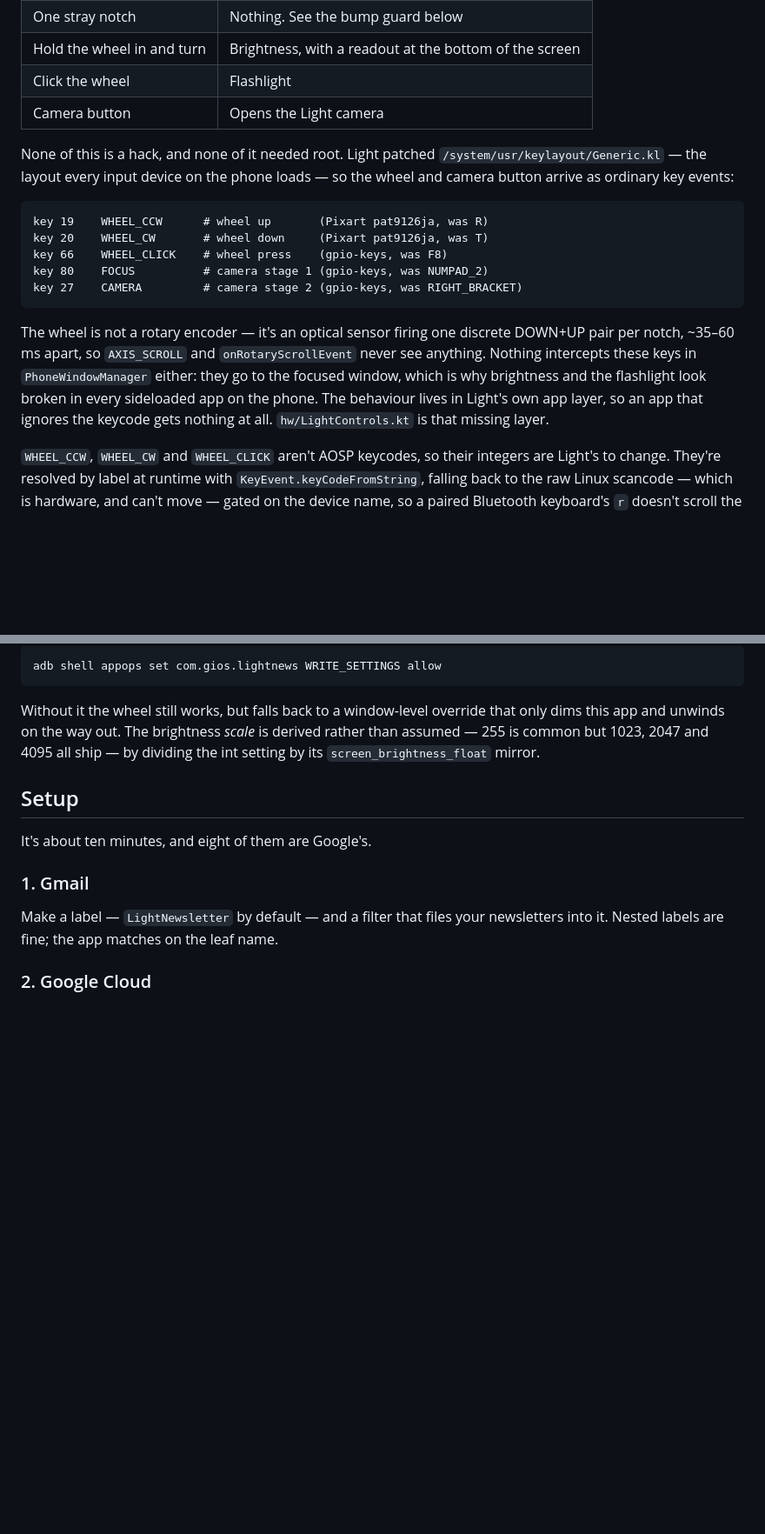
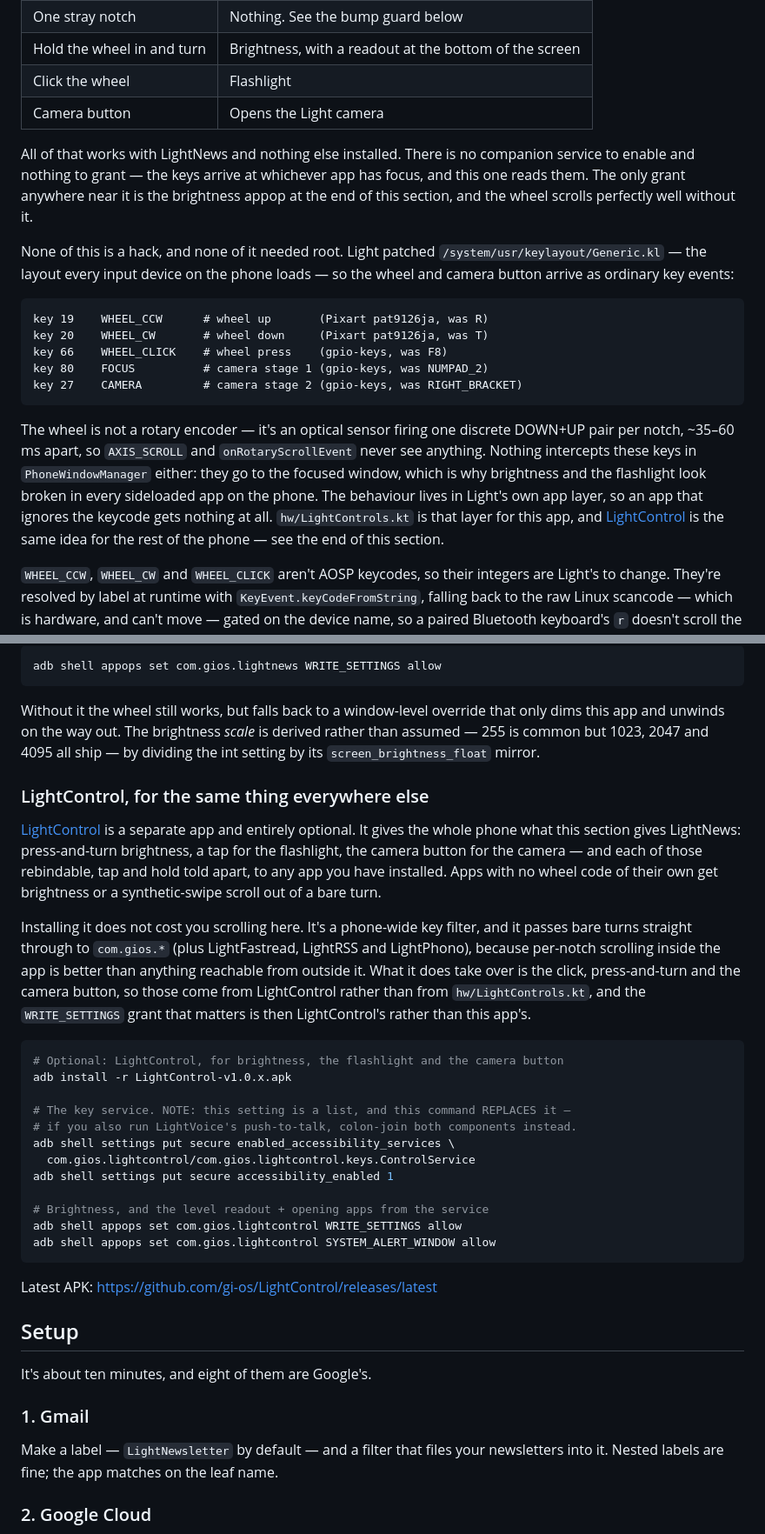
Before and after one commit to gi-os/LightNews, a Markdown page: README.md, 2 parts joined by grey strips. Shown at 87% size. Drawn GitHub-style; blank space fills up the shorter version.

Commit message:
Say what the wheel needs, and what LightControl adds
The wheel section read as though the app were the only place the whole wheel
could ever work, which was true when it was written and isn't now. Scrolling
still needs nothing but this app installed, and that is now stated plainly
rather than implied, because it is the question anyone actually has. LightControl
is described as what it is: optional, phone-wide, and careful to pass bare turns
back to apps that scroll themselves.

Documentation only, no behaviour change.

````diff
--- a/README.md
+++ b/README.md
@@ -86,6 +86,11 @@ past six issues to reach the seventh should not silently clear all six.
 | Click the wheel | Flashlight |
 | Camera button | Opens the Light camera |
 
+All of that works with LightNews and nothing else installed. There is no companion service to
+enable and nothing to grant — the keys arrive at whichever app has focus, and this one reads
+them. The only grant anywhere near it is the brightness appop at the end of this section, and
+the wheel scrolls perfectly well without it.
+
 None of this is a hack, and none of it needed root. Light patched
 `/system/usr/keylayout/Generic.kl` — the layout every input device on the phone loads — so
 the wheel and camera button arrive as ordinary key events:
@@ -103,7 +108,9 @@ pair per notch, ~35–60 ms apart, so `AXIS_SCROLL` and `onRotaryScrollEvent` ne
 anything. Nothing intercepts these keys in `PhoneWindowManager` either: they go to the
 focused window, which is why brightness and the flashlight look broken in every sideloaded
 app on the phone. The behaviour lives in Light's own app layer, so an app that ignores the
-keycode gets nothing at all. `hw/LightControls.kt` is that missing layer.
+keycode gets nothing at all. `hw/LightControls.kt` is that layer for this app, and
+[LightControl](https://github.com/gi-os/LightControl) is the same idea for the rest of the
+phone — see the end of this section.
 
 `WHEEL_CCW`, `WHEEL_CW` and `WHEEL_CLICK` aren't AOSP keycodes, so their integers are
 Light's to change. They're resolved by label at runtime with `KeyEvent.keyCodeFromString`,
@@ -133,6 +140,38 @@ Without it the wheel still works, but falls back to a window-level override that
 this app and unwinds on the way out. The brightness *scale* is derived rather than assumed
 — 255 is common but 1023, 2047 and 4095 all ship — by dividing the int setting by its
 `screen_brightness_float` mirror.
+
+### LightControl, for the same thing everywhere else
+
+[LightControl](https://github.com/gi-os/LightControl) is a separate app and entirely
+optional. It gives the whole phone what this section gives LightNews: press-and-turn
+brightness, a tap for the flashlight, the camera button for the camera — and each of those
+rebindable, tap and hold told apart, to any app you have installed. Apps with no wheel code
+of their own get brightness or a synthetic-swipe scroll out of a bare turn.
+
+Installing it does not cost you scrolling here. It's a phone-wide key filter, and it passes
+bare turns straight through to `com.gios.*` (plus LightFastread, LightRSS and LightPhono),
+because per-notch scrolling inside the app is better than anything reachable from outside it.
+What it does take over is the click, press-and-turn and the camera button, so those come from
+LightControl rather than from `hw/LightControls.kt`, and the `WRITE_SETTINGS` grant that
+matters is then LightControl's rather than this app's.
+
+```bash
+# Optional: LightControl, for brightness, the flashlight and the camera button
+adb install -r LightControl-v1.0.x.apk
+
+# The key service. NOTE: this setting is a list, and this command REPLACES it —
+# if you also run LightVoice's push-to-talk, colon-join both components instead.
+adb shell settings put secure enabled_accessibility_services \
+  com.gios.lightcontrol/com.gios.lightcontrol.keys.ControlService
+adb shell settings put secure accessibility_enabled 1
+
+# Brightness, and the level readout + opening apps from the service
+adb shell appops set com.gios.lightcontrol WRITE_SETTINGS allow
+adb shell appops set com.gios.lightcontrol SYSTEM_ALERT_WINDOW allow
+```
+
+Latest APK: https://github.com/gi-os/LightControl/releases/latest
 
 ## Setup
 
````
